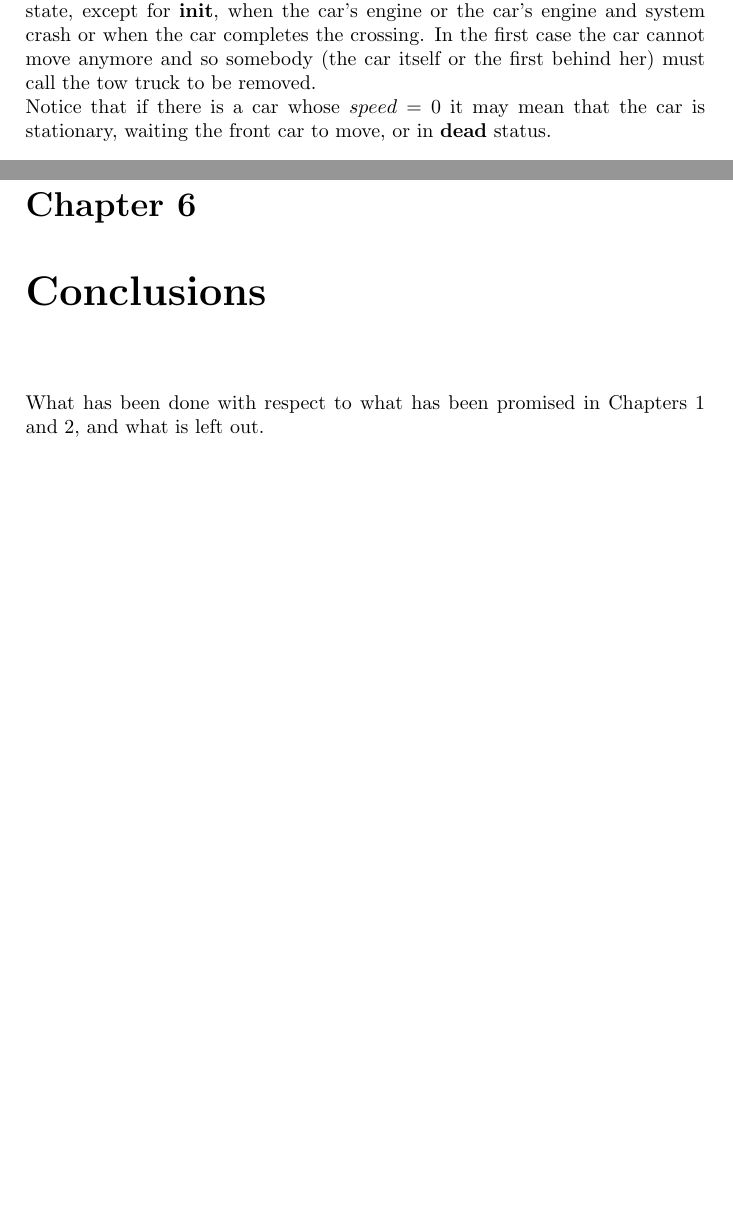
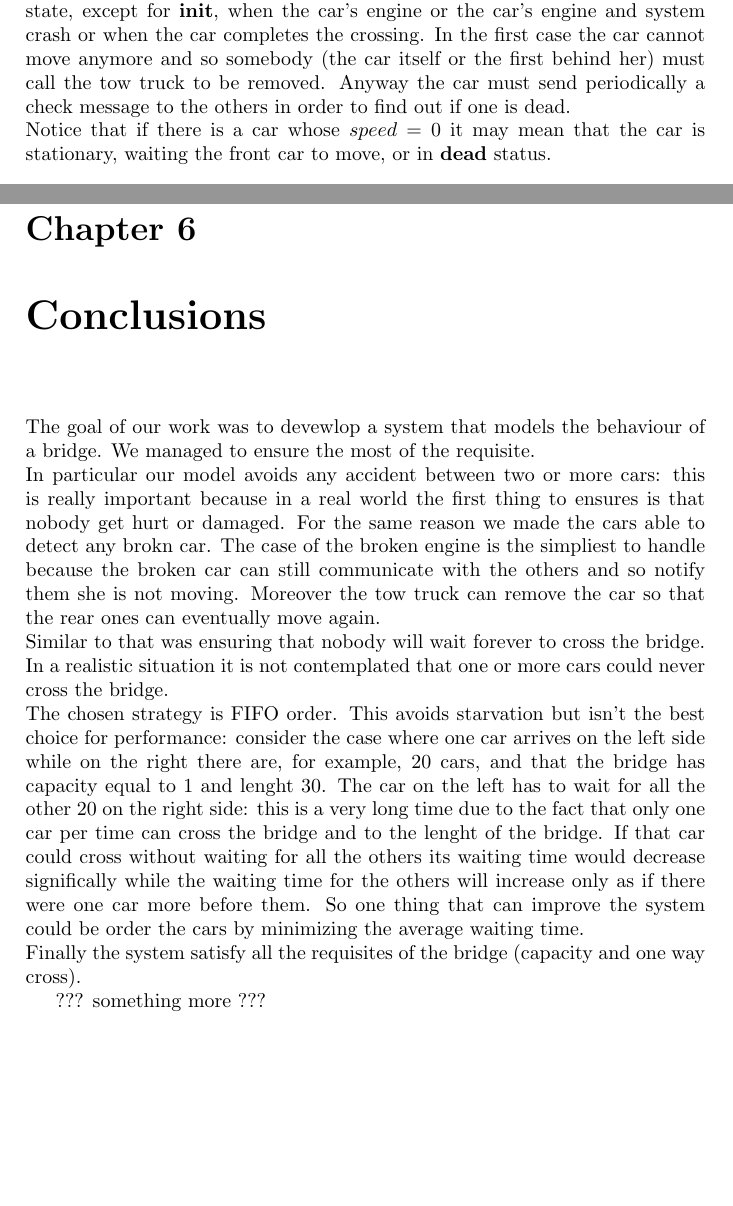
Before and after one commit to EdoardoLenzi9/Distributed-Systems-Project---The-Bottleneck-Problem, a LaTeX thesis (report/report.tex, which reads report/chapters/conclusions.tex, report/chapters/implementation.tex): two parts of pages 19 and 23 of 27, joined at a grey line, cut so that both start at the same text. Compiled offline with pdfLaTeX.

Commit message:
update report (conclusion)

```diff
--- a/report/chapters/conclusions.tex
+++ b/report/chapters/conclusions.tex
@@ -1,3 +1,20 @@
 \chapter{Conclusions}\label{ch:conclusions}
 
-What has been done with respect to what has been promised in Chapters~\ref{ch:intro} and \ref{ch:analysis}, and what is left out.
+The goal of our work was to devewlop a system that models the behaviour of a bridge. We managed to ensure
+the most of the requisite.\\ In particular our model avoids any accident between two or more cars: this is
+really important because in a real world the first thing to ensures is that nobody get hurt or damaged.
+For the same reason we made the cars able to detect any brokn car. The case of the broken engine is the simpliest
+to handle because the broken car can still communicate with the others and so notify them she is not moving.
+Moreover the tow truck can remove the car so that the rear ones can eventually move again.\\ Similar to that
+was ensuring that nobody will wait forever to cross the bridge. In a realistic situation it is not contemplated
+that one or more cars could never cross the bridge.\\
+The chosen strategy is FIFO order. This avoids starvation but isn't the best choice for performance: consider
+the case where one car arrives on the left side while on the right there are, for example, 20 cars, and that the bridge
+has capacity equal to 1 and lenght 30. The car on the left has to wait for all the other 20 on the right side: this
+is a very long time due to the fact that only one car per time can cross the bridge and to the lenght of the bridge.
+If that car could cross without waiting for all the others its waiting time would decrease significally while
+the waiting time for the others will increase only as if there were one car more before them. So one thing
+that can improve the system could be order the cars by minimizing the average waiting time.\\
+Finally the system satisfy all the requisites of the bridge (capacity and one way cross).
+
+??? something more  ???
--- a/report/chapters/implementation.tex
+++ b/report/chapters/implementation.tex
@@ -107,8 +107,9 @@ that will be the maximun speed allowed. Before changing state to normal the car
 to change $crossing$ value to true. After that she moves and returns to the \textbf{normal} state.\\
 Obviously there is another state called $\textbf{dead}$ that could be reached from every state, except for \textbf{init},
 when the car's engine or the car's engine and system crash or when the car completes the crossing.
-In the first case the car cannot move anymore and so somebody (the car itself or the first behind her) must call the tow truck to be removed.
-\\Notice that if there is a car whose $speed$ = 0 it may mean that the car is stationary, waiting the front
+In the first case the car cannot move anymore and so somebody (the car itself or the first behind her)
+ must call the tow truck to be removed. Anyway the car must send periodically a check message to the others
+in order to find out if one is dead. \\Notice that if there is a car whose $speed$ = 0 it may mean that the car is stationary, waiting the front
  car to move, or in \textbf{dead} status.\\
 
 \subsubsection{Communication}
```
Also changed, not shown: report/report.pdf, 2 other files.
